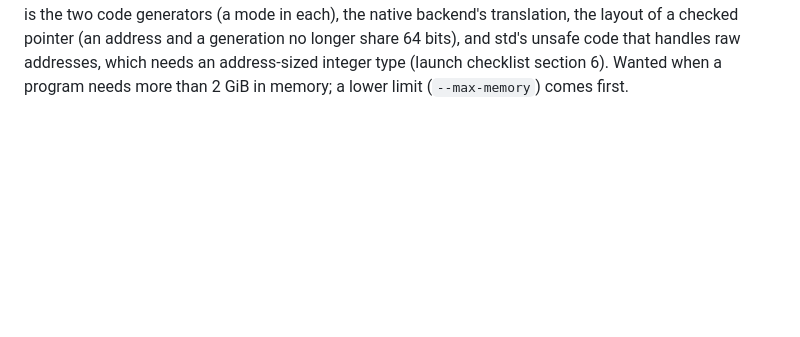
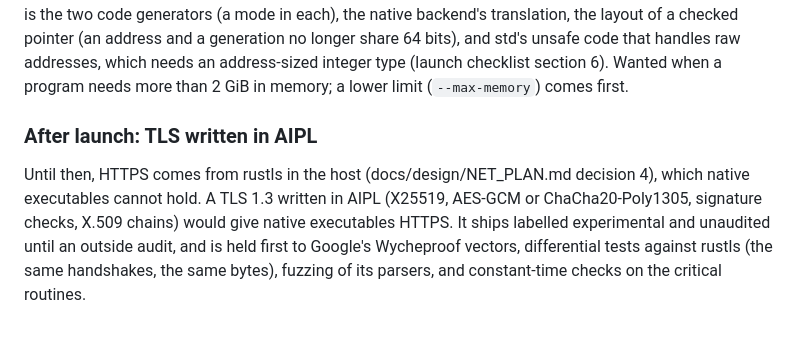
Before and after one commit to mwarpinski/AIPL, a Markdown page: ROADMAP.md, the part around the change. GitHub-like rendering; blank space fills up the shorter version.

```diff
--- a/ROADMAP.md
+++ b/ROADMAP.md
@@ -152,3 +152,14 @@ share 64 bits), and std's unsafe code that handles raw addresses, which
 needs an address-sized integer type (launch checklist section 6).
 Wanted when a program needs more than 2 GiB in memory; a lower limit
 (`--max-memory`) comes first.
+
+### After launch: TLS written in AIPL
+
+Until then, HTTPS comes from rustls in the host (docs/design/NET_PLAN.md
+decision 4), which native executables cannot hold. A TLS 1.3 written in
+AIPL (X25519, AES-GCM or ChaCha20-Poly1305, signature checks, X.509
+chains) would give native executables HTTPS. It ships labelled
+experimental and unaudited until an outside audit, and is held first to
+Google's Wycheproof vectors, differential tests against rustls (the same
+handshakes, the same bytes), fuzzing of its parsers, and constant-time
+checks on the critical routines.
```
Also changed, not shown: docs/design/NET_PLAN.md (+161 -177 lines).
